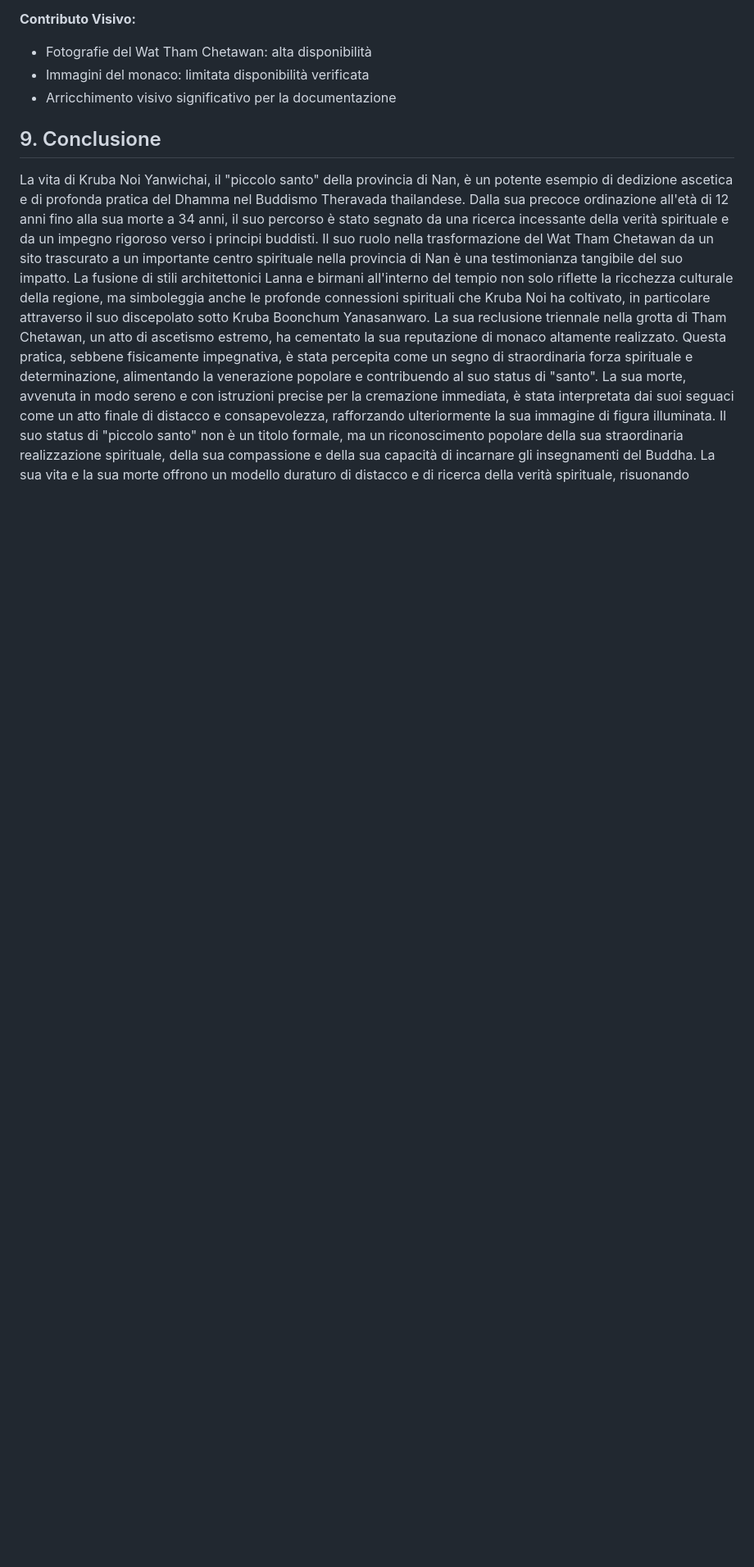
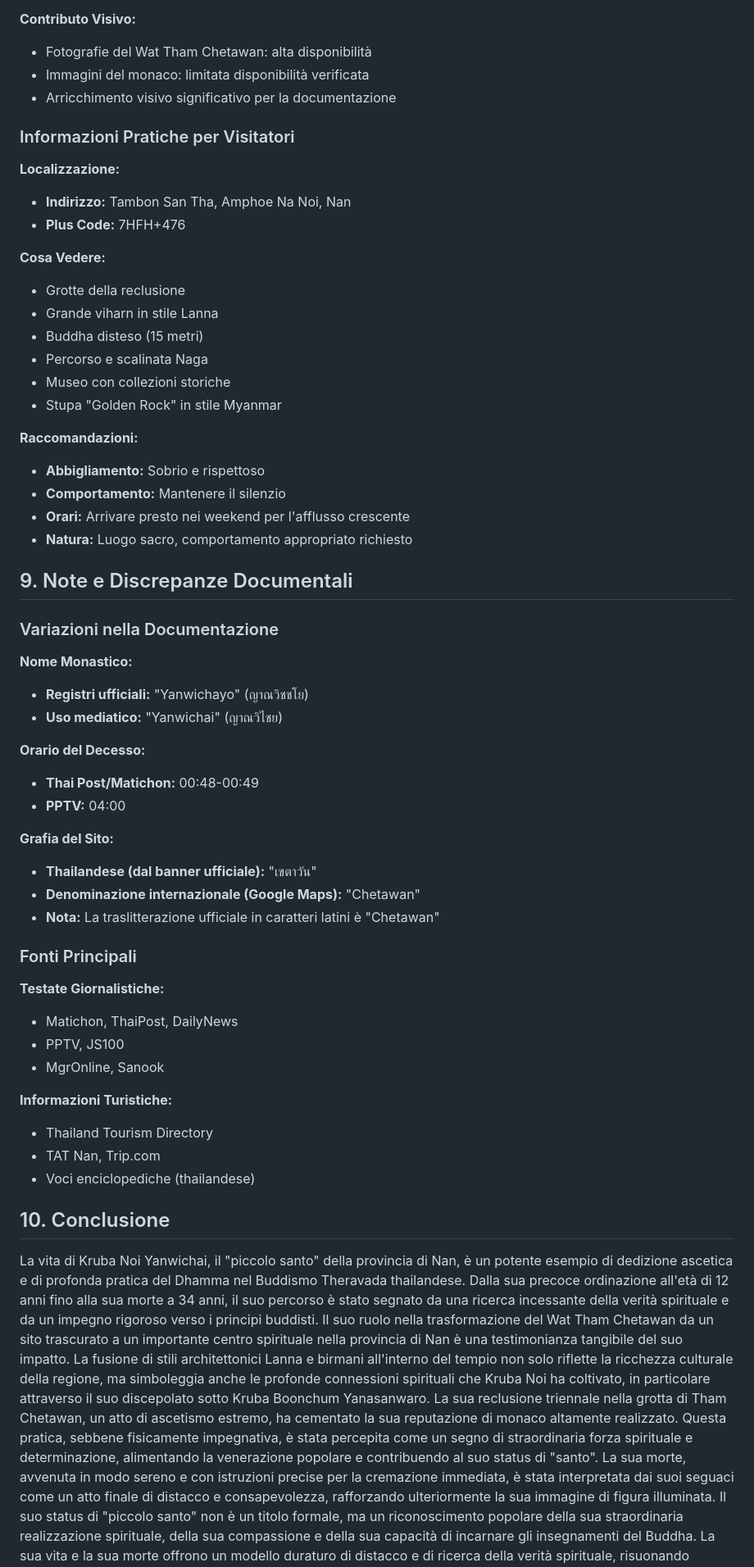
Before and after one commit to archimedix/watchetawan, a Markdown page: info.md, the part around one of its changes. Shown at 82% size. Rendered like a GitHub page; blank space fills up the shorter version.

Commit message:
merge info

```diff
--- a/info.md
+++ b/info.md
@@ -286,7 +292,56 @@ Le immagini giocano un ruolo cruciale nel documentare e visualizzare la vita di
 - Immagini del monaco: limitata disponibilità verificata
 - Arricchimento visivo significativo per la documentazione
 
-## 9. Conclusione
+### Informazioni Pratiche per Visitatori
+
+**Localizzazione:**
+- **Indirizzo:** Tambon San Tha, Amphoe Na Noi, Nan
+- **Plus Code:** 7HFH+476
+
+**Cosa Vedere:**
+- Grotte della reclusione
+- Grande viharn in stile Lanna
+- Buddha disteso (15 metri)
+- Percorso e scalinata Naga
+- Museo con collezioni storiche
+- Stupa "Golden Rock" in stile Myanmar
+
+**Raccomandazioni:**
+- **Abbigliamento:** Sobrio e rispettoso
+- **Comportamento:** Mantenere il silenzio
+- **Orari:** Arrivare presto nei weekend per l'afflusso crescente
+- **Natura:** Luogo sacro, comportamento appropriato richiesto
+
+## 9. Note e Discrepanze Documentali
+
+### Variazioni nella Documentazione
+
+**Nome Monastico:**
+- **Registri ufficiali:** "Yanwichayo" (ญาณวิชชโย)
+- **Uso mediatico:** "Yanwichai" (ญาณวิไชย)
+
+**Orario del Decesso:**
+- **Thai Post/Matichon:** 00:48-00:49
+- **PPTV:** 04:00
+
+**Grafia del Sito:**
+- **Thailandese (dal banner ufficiale):** "เขตาวัน"
+- **Denominazione internazionale (Google Maps):** "Chetawan"
+- **Nota:** La traslitterazione ufficiale in caratteri latini è "Chetawan"
+
+### Fonti Principali
+
+**Testate Giornalistiche:**
+- Matichon, ThaiPost, DailyNews
+- PPTV, JS100
+- MgrOnline, Sanook
+
+**Informazioni Turistiche:**
+- Thailand Tourism Directory
+- TAT Nan, Trip.com
+- Voci enciclopediche (thailandese)
+
+## 10. Conclusione
 La vita di Kruba Noi Yanwichai, il "piccolo santo" della provincia di Nan, è un potente esempio di dedizione ascetica e di profonda pratica del Dhamma nel Buddismo Theravada thailandese. Dalla sua precoce ordinazione all'età di 12 anni fino alla sua morte a 34 anni, il suo percorso è stato segnato da una ricerca incessante della verità spirituale e da un impegno rigoroso verso i principi buddisti.
 Il suo ruolo nella trasformazione del Wat Tham Chetawan da un sito trascurato a un importante centro spirituale nella provincia di Nan è una testimonianza tangibile del suo impatto. La fusione di stili architettonici Lanna e birmani all'interno del tempio non solo riflette la ricchezza culturale della regione, ma simboleggia anche le profonde connessioni spirituali che Kruba Noi ha coltivato, in particolare attraverso il suo discepolato sotto Kruba Boonchum Yanasanwaro.
 La sua reclusione triennale nella grotta di Tham Chetawan, un atto di ascetismo estremo, ha cementato la sua reputazione di monaco altamente realizzato. Questa pratica, sebbene fisicamente impegnativa, è stata percepita come un segno di straordinaria forza spirituale e determinazione, alimentando la venerazione popolare e contribuendo al suo status di "santo". La sua morte, avvenuta in modo sereno e con istruzioni precise per la cremazione immediata, è stata interpretata dai suoi seguaci come un atto finale di distacco e consapevolezza, rafforzando ulteriormente la sua immagine di figura illuminata.
```
Also changed, not shown: other parts of info.md (+12 -6 lines), info2.md (deleted, +0 -59 lines).
